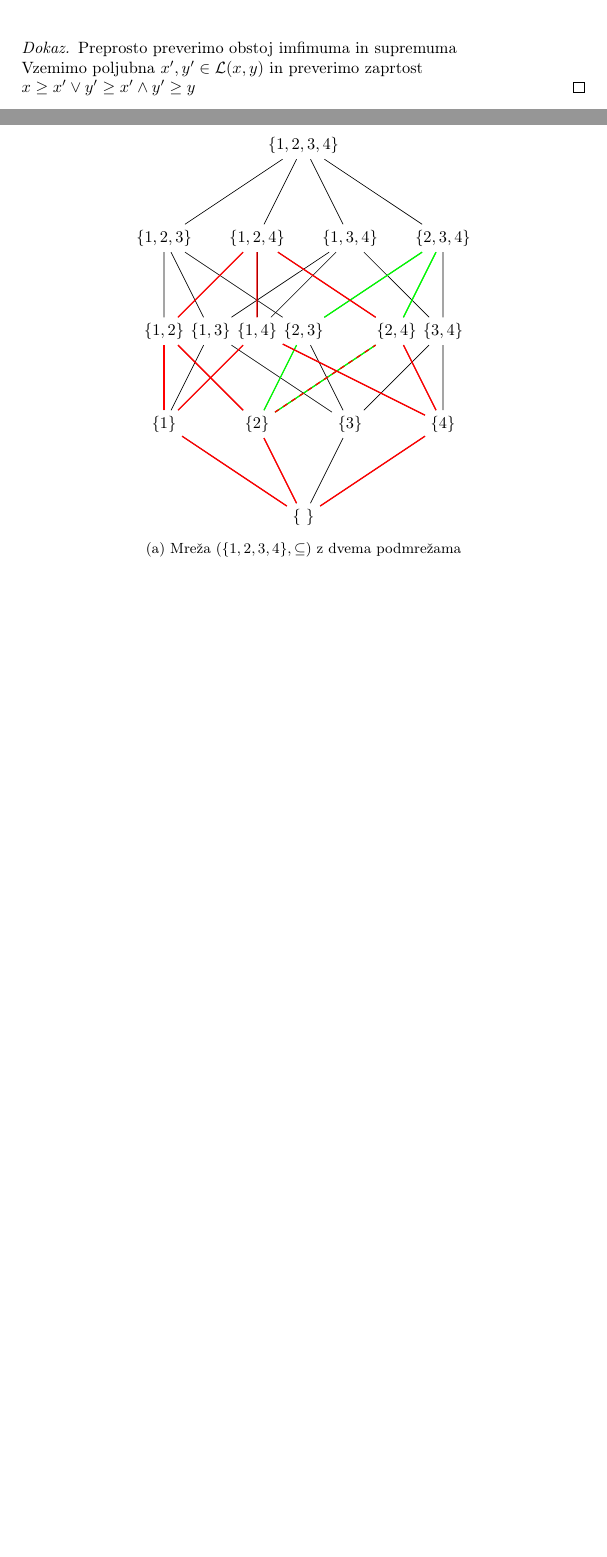
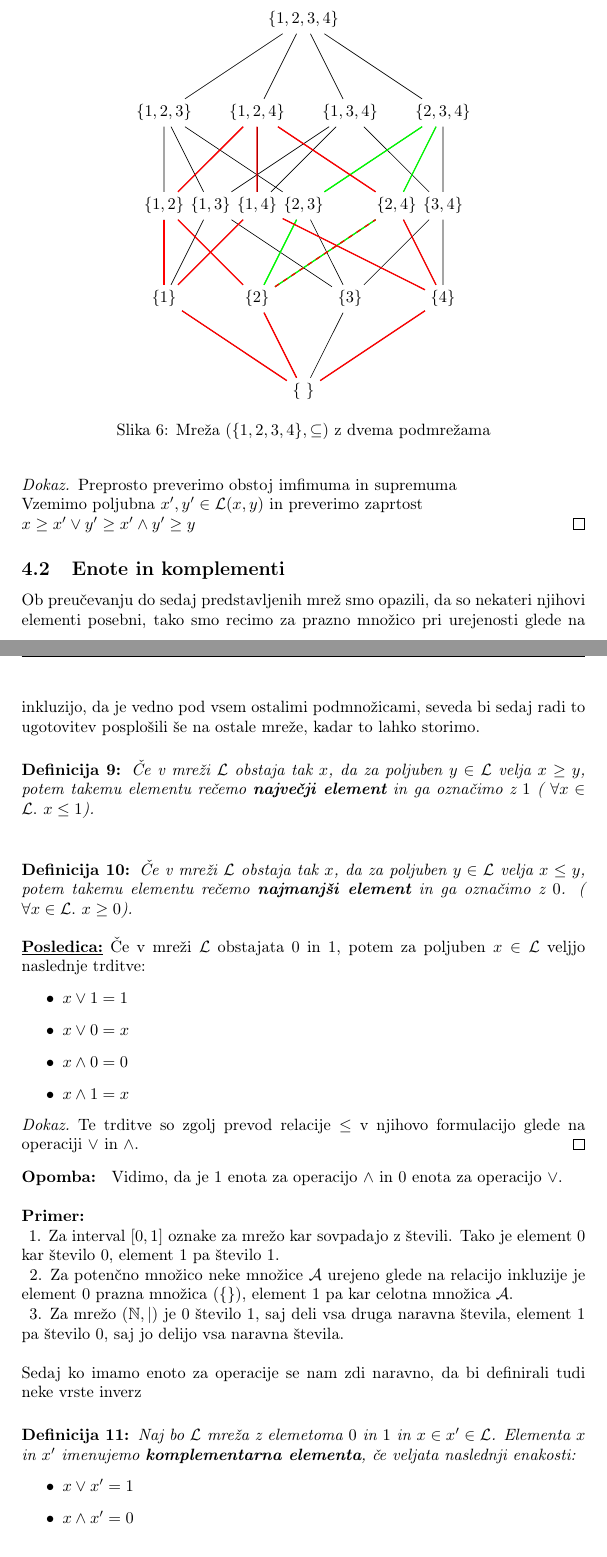
Before and after one commit to jO-Osko/lattices, a LaTeX document (article.tex): two parts of pages 10 and 11 of 11 before the commit and two parts of pages 10 and 11 of 12 after it, joined at a grey line, cut so that both start at the same text, the shorter picture padded with empty space. Compiled offline with pdfLaTeX.

Commit message:
Dodal enote in komplemente

```diff
--- a/article.tex
+++ b/article.tex
@@ -91,7 +91,7 @@
 }
 
 
-\pagestyle{headings}
+
 \pagestyle{fancy}
 %\fancyhead[LE,RO]{\itshape \nouppercase \rightmark}
 %\fancyhead[LO,RE]{\itshape \nouppercase Chapter \arabic{chapter}}
@@ -520,6 +522,5 @@ Slika (\ref{im:lattice_with_sublattices}) prikazuje dva primera podmrež na že
 \end{example_case}
 \end{example}
 
-\begin{figure}[h]
+  \begin{figure}[h]
   \centering
-  \begin{subfigure}[h]{1\textwidth}
@@ -526,3 +556,8 @@ Slika (\ref{im:lattice_with_sublattices}) prikazuje dva primera podmrež na že
+  \label{im:divisors_of_30_with_sublattices}
+  \end{figure}
+
+
+  \begin{figure}[h!]
   \centering
   \begin{tikzpicture}[scale=1]
   \node (one_s) at (0,6) {$\{1,2,3,4\}$};
@@ -570,4 +605,3 @@ Slika (\ref{im:lattice_with_sublattices}) prikazuje dva primera podmrež na že
   \end{tikzpicture}
     \caption{Mreža $(\{1,2,3,4\}, \subseteq)$ z dvema podmrežama}
     \label{im:lattice_1234_with_sublattices}
-  \end{subfigure}
@@ -577,0 +621,55 @@ Slika (\ref{im:lattice_with_sublattices}) prikazuje dva primera podmrež na že
+\begin{proof}
+Preprosto preverimo obstoj imfimuma in supremuma\\
+Vzemimo poljubna $x',y' \in \mathcal{L}(x,y)$ in preverimo zaprtost\\ $x \geq x' \lor y' \geq x' \land y' \geq y$
+\end{proof}
+
+\subsection{Enote in komplementi}
+
+Ob preučevanju do sedaj predstavljenih mrež smo opazili, da so nekateri njihovi elementi posebni, tako smo recimo za prazno množico pri urejenosti glede na inkluzijo, da je vedno pod vsem ostalimi podmnožicami, seveda bi sedaj radi to ugotovitev posplošili še na ostale mreže, kadar to lahko storimo.
+
+\begin{definition}
+Če v mreži $\mathcal{L}$ obstaja tak $x$, da za poljuben $y \in \mathcal{L}$ velja $x \geq y$, potem takemu elementu rečemo \textbf{največji element} in ga označimo z $1$ ( $\forall x \in \mathcal{L}. \ x \leq 1$).
+\end{definition}
+
+\begin{definition}
+Če v mreži $\mathcal{L}$ obstaja tak $x$, da za poljuben $y \in \mathcal{L}$ velja $x \leq y$, potem takemu elementu rečemo \textbf{najmanjši element} in ga označimo z $0$. ( $\forall x \in \mathcal{L}. \ x \geq 0$).
+\end{definition}
+
+\begin{corollary}
+Če v mreži $\mathcal{L}$ obstajata $0$ in $1$, potem za poljuben $x \in \mathcal{L}$ veljjo naslednje trditve:
+\begin{itemize}
+\item $x \lor 1 = 1$
+\item $x \lor 0 = x$
+\item $x \land 0 = 0$
+\item $x \land 1 = x$
+\end{itemize}
+\end{corollary}
+
+\begin{proof}
+Te trditve so zgolj prevod relacije $\leq$ v njihovo formulacijo glede na operaciji $\lor$ in $\land$.
+\end{proof}
+
+\begin{remark}
+Vidimo, da je $1$ enota za operacijo $\land$ in $0$ enota za operacijo $\lor$.
+\end{remark}
+\\\\
+\begin{example}
+\begin{example_case}
+Za interval $[0,1]$ oznake za mrežo kar sovpadajo z števili. Tako je element $0$ kar število $0$, element $1$ pa število $1$.
+\end{example_case}
+\begin{example_case}
+Za potenčno množico neke množice $\mathcal{A}$ urejeno glede na relacijo inkluzije je element $0$ prazna množica ($\{ \}$), element $1$ pa kar celotna množica $\mathcal{A}$.
+\end{example_case}
+\begin{example_case}
+Za mrežo $(\mathbb{N}, |)$ je $0$ število $1$, saj deli vsa druga naravna števila, element $1$ pa število $0$, saj jo delijo vsa naravna števila.
+\end{example_case}
+\end{example}
+
+Sedaj ko imamo enoto za operacije se nam zdi naravno, da bi definirali tudi neke vrste inverz
+
+\begin{definition}
+Naj bo $\mathcal{L}$ mreža z elemetoma $0$ in $1$ in $x \in x' \in \mathcal{L}$. Elementa $x$ in $x'$ imenujemo \textbf{komplementarna elementa}, če veljata naslednji enakosti:
+\begin{itemize}
+\item $x \lor x' = 1$
+\item $x \land x' = 0$
+\end{itemize}
@@ -623,7 +737,3 @@ Naravno nas zanima, ali lahko iz že obstoječih mrež na preprost način dobimo
-\begin{proof}
-Preprosto preverimo obstoj imfimuma in supremuma\\
-Vzemimo poljubna $x',y' \in \mathcal{L}(x,y)$ in preverimo zaprtost\\ $x \geq x' \lor y' \geq x' \land y' \geq y$
-\end{proof}
 
 
 \end{document}
```
Also changed, not shown: article.pdf, article.tex (106 more changed lines).
